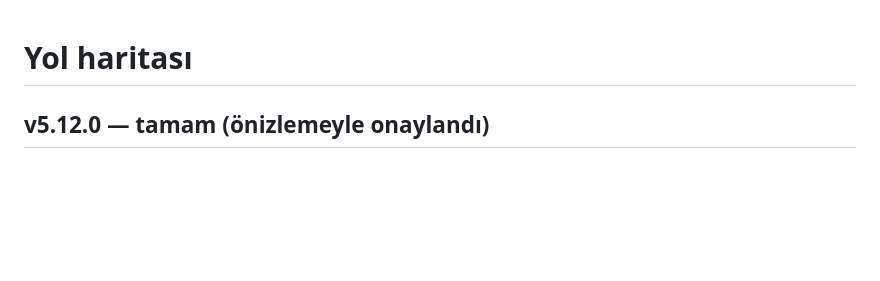
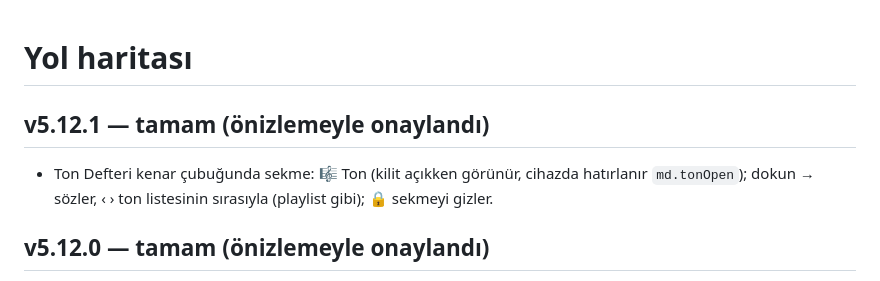
Before and after one commit to HAKANO45/Muzik-Defteri, a Markdown page: docs/ROADMAP.md, the part around the change. GitHub-like rendering; blank space fills up the shorter version.

Commit message:
5.12.1: belgeler
Co-Authored-By: Claude Opus 5.5 <noreply@anthropic.com>
Claude-Session: https://claude.ai/code/session_01E3uvd2VrhmcHDwkYUPdfzk

```diff
--- a/docs/ROADMAP.md
+++ b/docs/ROADMAP.md
@@ -1,4 +1,7 @@
 # Yol haritası
+
+## v5.12.1 — tamam (önizlemeyle onaylandı)
+- Ton Defteri kenar çubuğunda sekme: 🎼 Ton (kilit açıkken görünür, cihazda hatırlanır `md.tonOpen`); dokun → sözler, ‹ › ton listesinin sırasıyla (playlist gibi); 🔒 sekmeyi gizler.
 
 ## v5.12.0 — tamam (önizlemeyle onaylandı)
 - 🎼 Ton Defteri (gizli): başlığa 2 sn basılı tut → Eylem / Hakan / Düet listeleri; tarza göre gruplu (A–Z düğmesi), arama, ton kutusu; ＋ Ekle (ton düğmeleri, tarz, BPM TAP) telefonlarda da; 📋 Excel/E-Tablolar'dan yapıştır; sözü olan şarkıya dokun → açılır; kilit açıkken sözlerde ton rozetleri. `js/tonlar.js`, `tonlar.json` (öğe başına birleşim). İlk veri: Eylem 34 şarkı.
```
